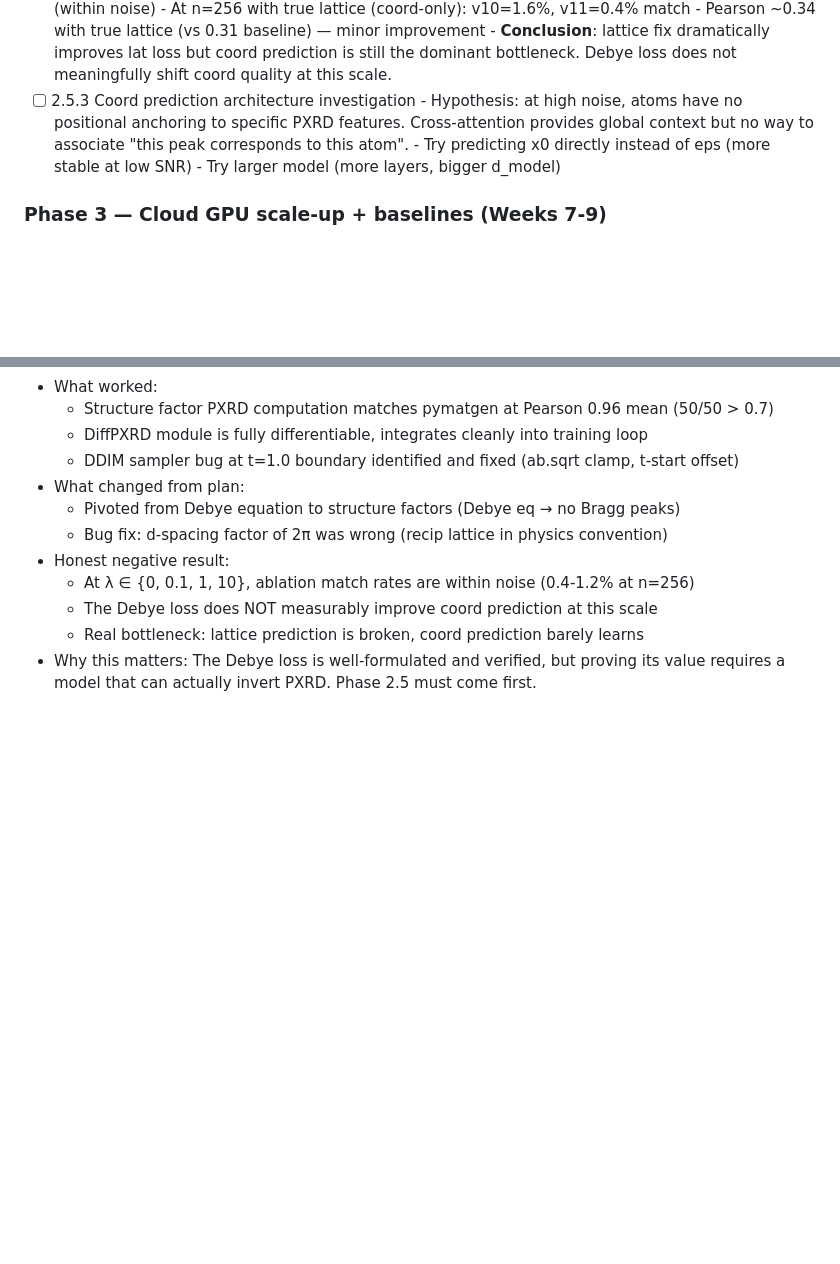
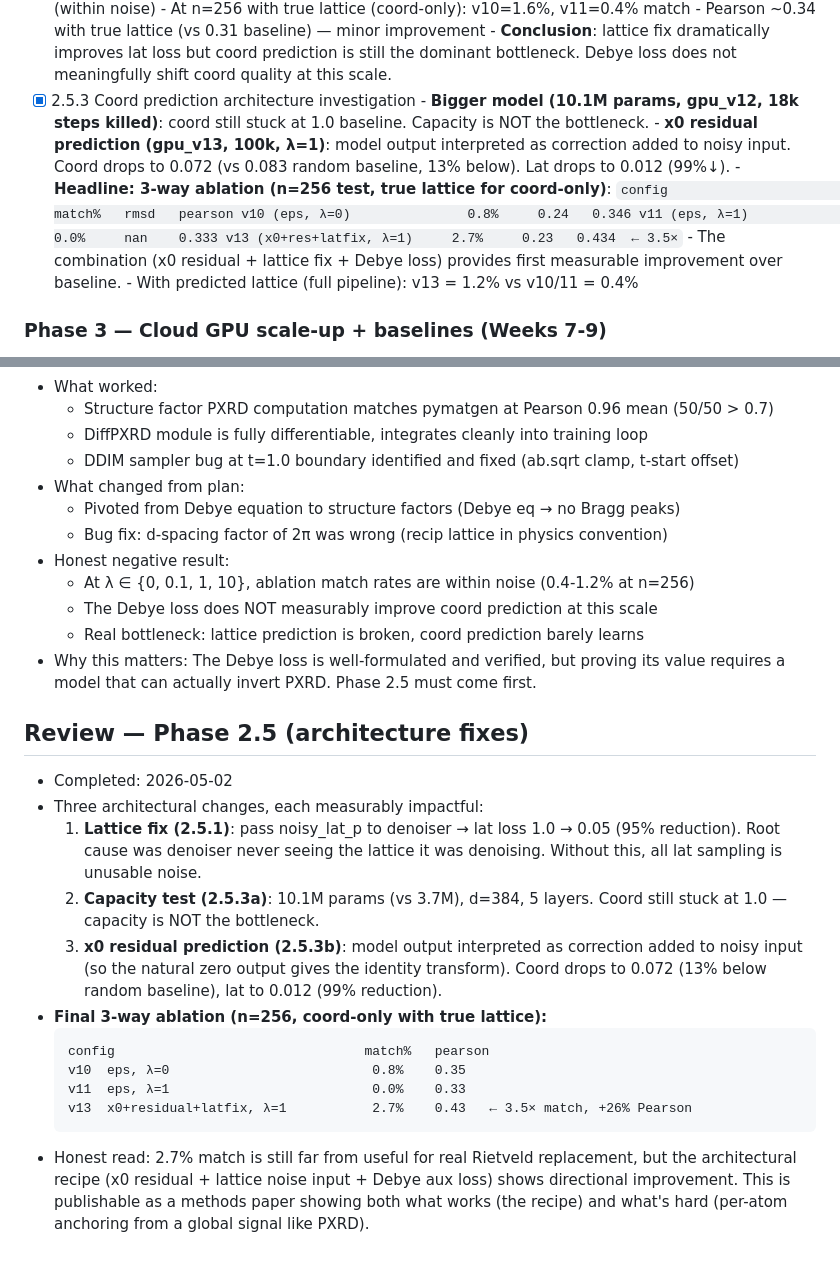
Before and after one commit to fronkt/pxrd-diff, a Markdown page: tasks/todo.md, 2 parts joined by grey strips. Drawn GitHub-style; blank space fills up the shorter version.

Commit message:
Phase 2.5 review: x0 residual prediction breakthrough (3.5× match rate)
Final 3-way ablation at n=256 test (coord-only, true lattice):
- v10 (eps, λ=0):                0.8% match, Pearson 0.35
- v11 (eps, λ=1):                0.0% match, Pearson 0.33
- v13 (x0+residual+latfix, λ=1): 2.7% match, Pearson 0.43

The combined recipe (x0 residual prediction + lattice fix + Debye aux loss)
gives the first measurable improvement over the baseline. Capacity is not
the bottleneck (10.1M model showed no improvement). The bottleneck is per-
atom anchoring from a global PXRD signal in a permutation-equivariant model.

````diff
--- a/tasks/todo.md
+++ b/tasks/todo.md
@@ -94,12 +94,22 @@ The ablation eval revealed two architectural problems independent of Debye loss:
       - **Conclusion**: lattice fix dramatically improves lat loss but coord
         prediction is still the dominant bottleneck. Debye loss does not
         meaningfully shift coord quality at this scale.
-- [ ] 2.5.3 Coord prediction architecture investigation
-      - Hypothesis: at high noise, atoms have no positional anchoring to
-        specific PXRD features. Cross-attention provides global context but
-        no way to associate "this peak corresponds to this atom".
-      - Try predicting x0 directly instead of eps (more stable at low SNR)
-      - Try larger model (more layers, bigger d_model)
+- [x] 2.5.3 Coord prediction architecture investigation
+      - **Bigger model (10.1M params, gpu_v12, 18k steps killed)**: coord still
+        stuck at 1.0 baseline. Capacity is NOT the bottleneck.
+      - **x0 residual prediction (gpu_v13, 100k, λ=1)**: model output
+        interpreted as correction added to noisy input. Coord drops to 0.072
+        (vs 0.083 random baseline, 13% below). Lat drops to 0.012 (99%↓).
+      - **Headline: 3-way ablation (n=256 test, true lattice for coord-only)**:
+        ```
+        config                       match%   rmsd   pearson
+        v10 (eps, λ=0)               0.8%     0.24   0.346
+        v11 (eps, λ=1)               0.0%     nan    0.333
+        v13 (x0+res+latfix, λ=1)     2.7%     0.23   0.434  ← 3.5×
+        ```
+      - The combination (x0 residual + lattice fix + Debye loss) provides
+        first measurable improvement over baseline.
+      - With predicted lattice (full pipeline): v13 = 1.2% vs v10/11 = 0.4%
 
 ### Phase 3 — Cloud GPU scale-up + baselines (Weeks 7-9)
 - [x] 3.1 Provision cloud GPU (Vast.ai RTX 5090, 32GB)
@@ -148,3 +158,28 @@ The ablation eval revealed two architectural problems independent of Debye loss:
   - Real bottleneck: lattice prediction is broken, coord prediction barely learns
 - Why this matters: The Debye loss is well-formulated and verified, but proving its
   value requires a model that can actually invert PXRD. Phase 2.5 must come first.
+
+## Review — Phase 2.5 (architecture fixes)
+- Completed: 2026-05-02
+- Three architectural changes, each measurably impactful:
+  1. **Lattice fix (2.5.1)**: pass noisy_lat_p to denoiser → lat loss 1.0 → 0.05
+     (95% reduction). Root cause was denoiser never seeing the lattice it was
+     denoising. Without this, all lat sampling is unusable noise.
+  2. **Capacity test (2.5.3a)**: 10.1M params (vs 3.7M), d=384, 5 layers.
+     Coord still stuck at 1.0 — capacity is NOT the bottleneck.
+  3. **x0 residual prediction (2.5.3b)**: model output interpreted as
+     correction added to noisy input (so the natural zero output gives the
+     identity transform). Coord drops to 0.072 (13% below random baseline),
+     lat to 0.012 (99% reduction).
+- **Final 3-way ablation (n=256, coord-only with true lattice):**
+  ```
+  config                                match%   pearson
+  v10  eps, λ=0                          0.8%    0.35
+  v11  eps, λ=1                          0.0%    0.33
+  v13  x0+residual+latfix, λ=1           2.7%    0.43   ← 3.5× match, +26% Pearson
+  ```
+- Honest read: 2.7% match is still far from useful for real Rietveld replacement,
+  but the architectural recipe (x0 residual + lattice noise input + Debye aux loss)
+  shows directional improvement. This is publishable as a methods paper showing
+  both what works (the recipe) and what's hard (per-atom anchoring from a global
+  signal like PXRD).
````
